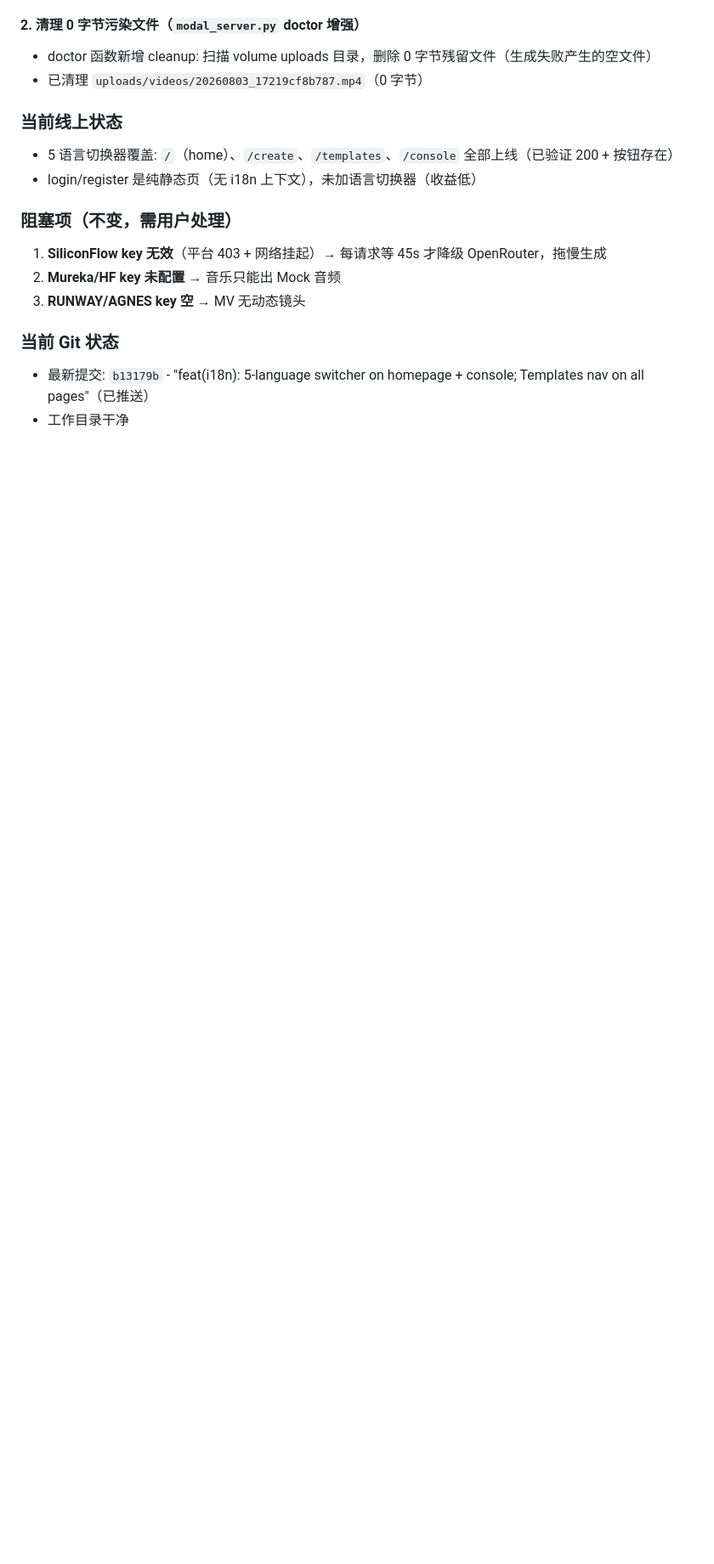
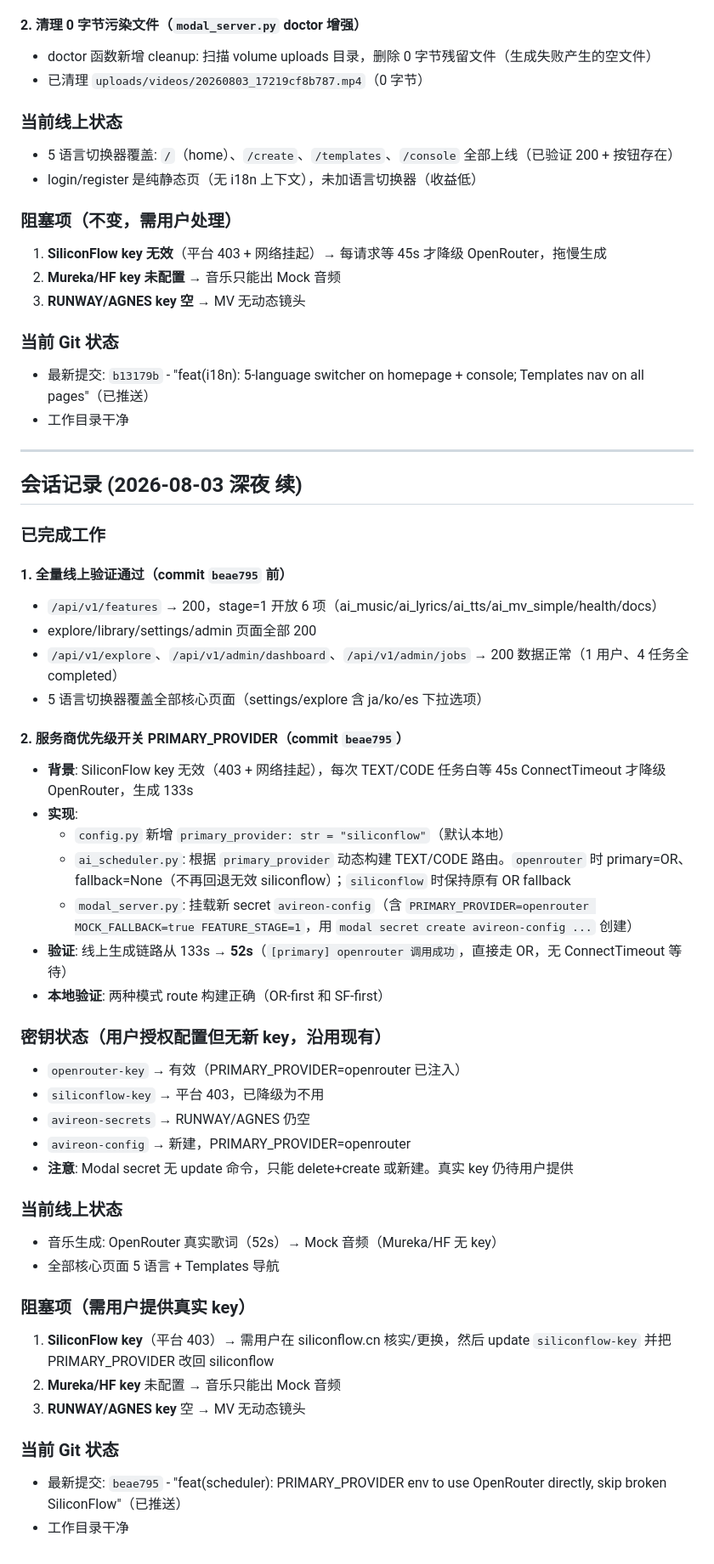
Before and after one commit to dingxingjing-stack/my-python-project, a Markdown page: AGENTS.md, the part around the change. Shown at 85% size. Rendered like a GitHub page; blank space fills up the shorter version.

Commit message:
docs: session record 2026-08-03 night v2

```diff
--- a/AGENTS.md
+++ b/AGENTS.md
@@ -523,3 +523,44 @@
 ### 当前 Git 状态
 - 最新提交: `b13179b` - "feat(i18n): 5-language switcher on homepage + console; Templates nav on all pages"（已推送）
 - 工作目录干净
+
+---
+
+## 会话记录 (2026-08-03 深夜 续)
+
+### 已完成工作
+
+#### 1. 全量线上验证通过（commit `beae795` 前）
+- `/api/v1/features` → 200，stage=1 开放 6 项（ai_music/ai_lyrics/ai_tts/ai_mv_simple/health/docs）
+- explore/library/settings/admin 页面全部 200
+- `/api/v1/explore`、`/api/v1/admin/dashboard`、`/api/v1/admin/jobs` → 200 数据正常（1 用户、4 任务全 completed）
+- 5 语言切换器覆盖全部核心页面（settings/explore 含 ja/ko/es 下拉选项）
+
+#### 2. 服务商优先级开关 PRIMARY_PROVIDER（commit `beae795`）
+- **背景**: SiliconFlow key 无效（403 + 网络挂起），每次 TEXT/CODE 任务白等 45s ConnectTimeout 才降级 OpenRouter，生成 133s
+- **实现**:
+  - `config.py` 新增 `primary_provider: str = "siliconflow"`（默认本地）
+  - `ai_scheduler.py`: 根据 `primary_provider` 动态构建 TEXT/CODE 路由。`openrouter` 时 primary=OR、fallback=None（不再回退无效 siliconflow）；`siliconflow` 时保持原有 OR fallback
+  - `modal_server.py`: 挂载新 secret `avireon-config`（含 `PRIMARY_PROVIDER=openrouter MOCK_FALLBACK=true FEATURE_STAGE=1`，用 `modal secret create avireon-config ...` 创建）
+- **验证**: 线上生成链路从 133s → **52s**（`[primary] openrouter 调用成功`，直接走 OR，无 ConnectTimeout 等待）
+- **本地验证**: 两种模式 route 构建正确（OR-first 和 SF-first）
+
+### 密钥状态（用户授权配置但无新 key，沿用现有）
+- `openrouter-key` → 有效（PRIMARY_PROVIDER=openrouter 已注入）
+- `siliconflow-key` → 平台 403，已降级为不用
+- `avireon-secrets` → RUNWAY/AGNES 仍空
+- `avireon-config` → 新建，PRIMARY_PROVIDER=openrouter
+- **注意**: Modal secret 无 update 命令，只能 delete+create 或新建。真实 key 仍待用户提供
+
+### 当前线上状态
+- 音乐生成: OpenRouter 真实歌词（52s）→ Mock 音频（Mureka/HF 无 key）
+- 全部核心页面 5 语言 + Templates 导航
+
+### 阻塞项（需用户提供真实 key）
+1. **SiliconFlow key**（平台 403）→ 需用户在 siliconflow.cn 核实/更换，然后 update `siliconflow-key` 并把 PRIMARY_PROVIDER 改回 siliconflow
+2. **Mureka/HF key** 未配置 → 音乐只能出 Mock 音频
+3. **RUNWAY/AGNES key** 空 → MV 无动态镜头
+
+### 当前 Git 状态
+- 最新提交: `beae795` - "feat(scheduler): PRIMARY_PROVIDER env to use OpenRouter directly, skip broken SiliconFlow"（已推送）
+- 工作目录干净
```
